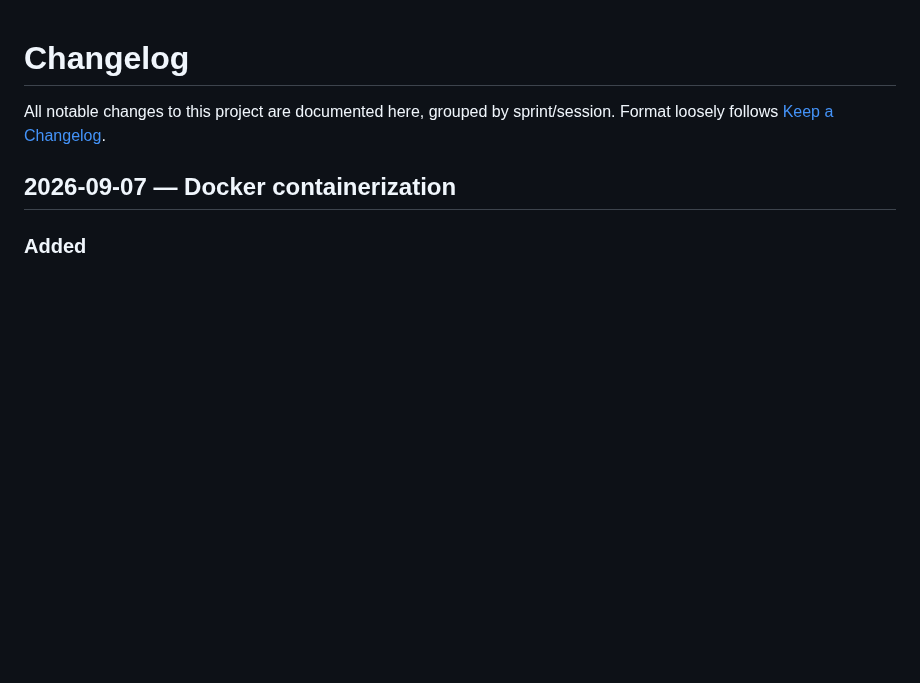
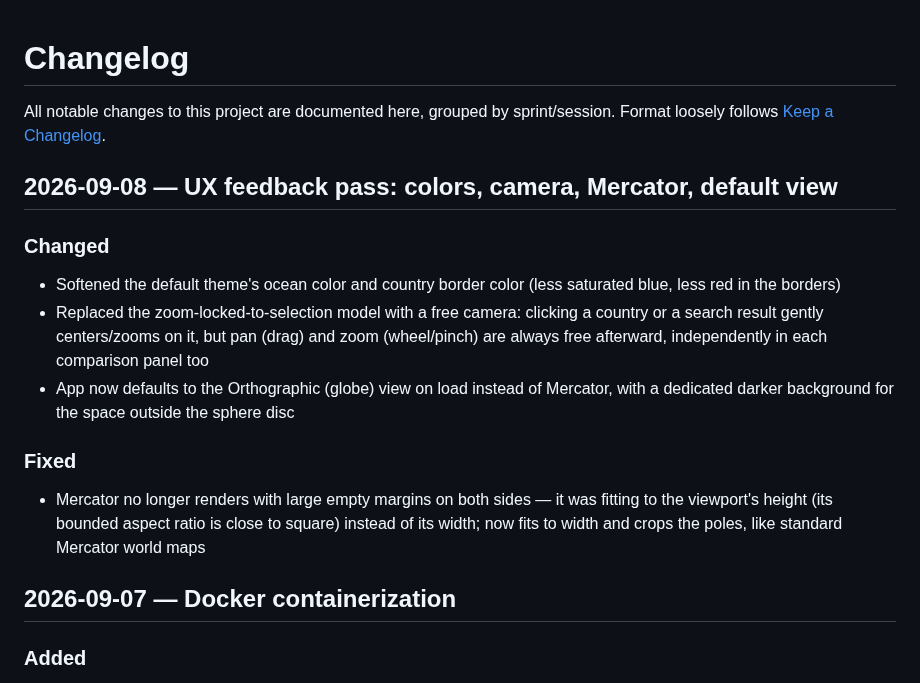
Before and after one commit to Binardino/map_projektor_universal_converter, a Markdown page: CHANGELOG.md, the part around the change. GitHub-like rendering; blank space fills up the shorter version.

Commit message:
docs: changelog entry for UX feedback pass
Co-Authored-By: Claude Sonnet 5 <noreply@anthropic.com>
Claude-Session: https://claude.ai/code/session_01ScbP4nqFR5DUWSBBngBajg

```diff
--- a/CHANGELOG.md
+++ b/CHANGELOG.md
@@ -1,6 +1,16 @@
 # Changelog
 
 All notable changes to this project are documented here, grouped by sprint/session. Format loosely follows [Keep a Changelog](https://keepachangelog.com/).
+
+## 2026-09-08 — UX feedback pass: colors, camera, Mercator, default view
+
+### Changed
+- Softened the default theme's ocean color and country border color (less saturated blue, less red in the borders)
+- Replaced the zoom-locked-to-selection model with a free camera: clicking a country or a search result gently centers/zooms on it, but pan (drag) and zoom (wheel/pinch) are always free afterward, independently in each comparison panel too
+- App now defaults to the Orthographic (globe) view on load instead of Mercator, with a dedicated darker background for the space outside the sphere disc
+
+### Fixed
+- Mercator no longer renders with large empty margins on both sides — it was fitting to the viewport's height (its bounded aspect ratio is close to square) instead of its width; now fits to width and crops the poles, like standard Mercator world maps
 
 ## 2026-09-07 — Docker containerization
 
```
